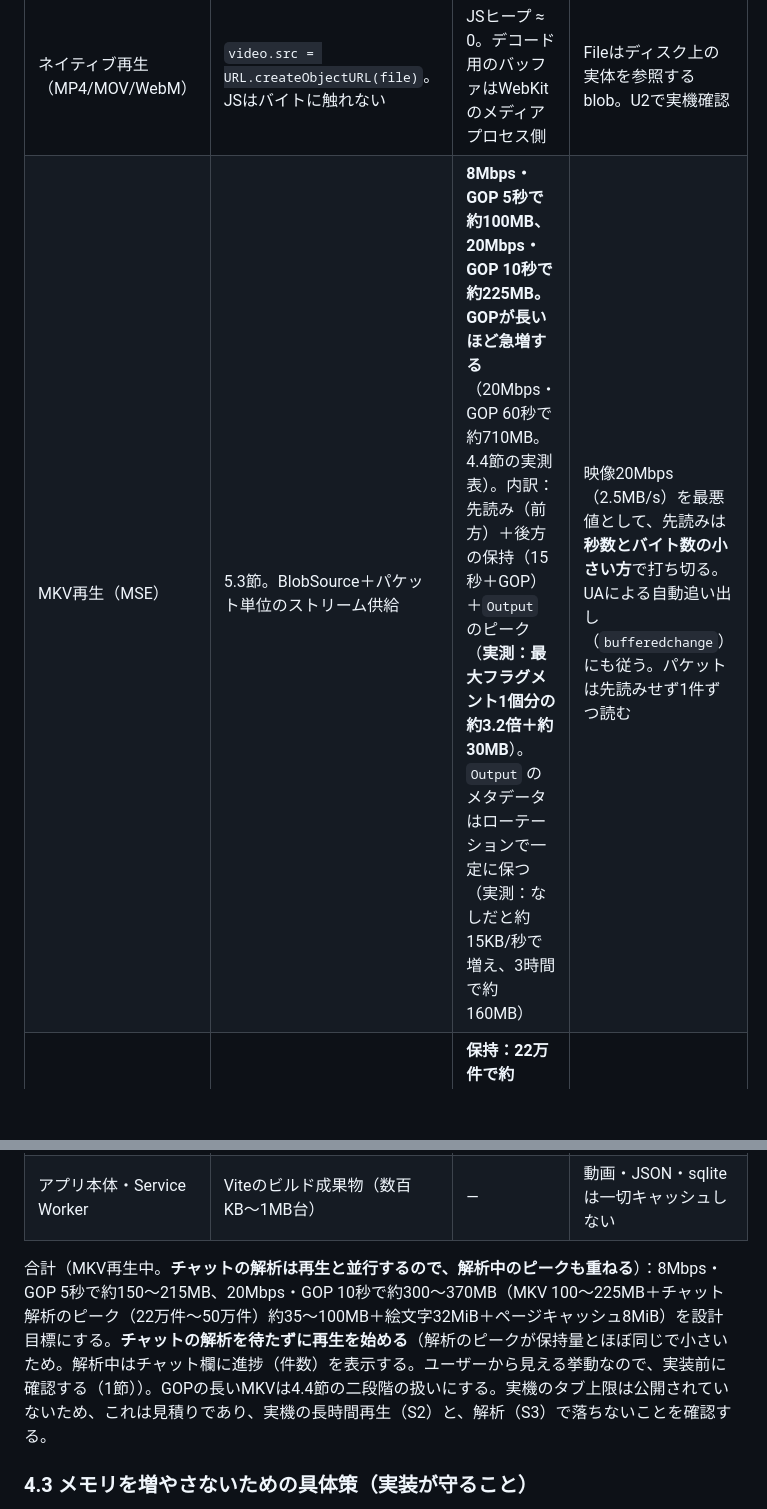
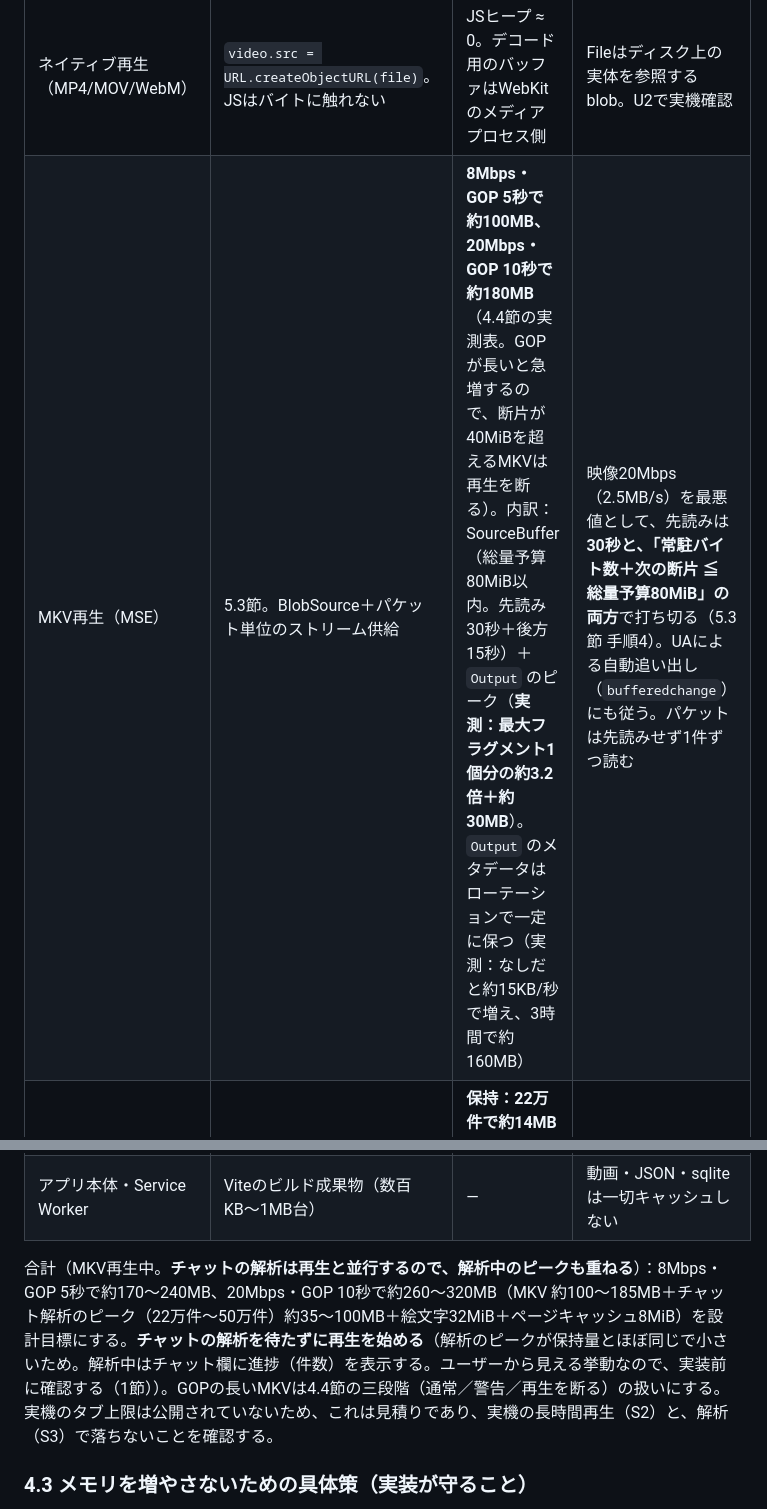
Before and after one commit to 5cd8/vlc-chat-pwa, a Markdown page: design-docs-for-ai/issue1-pwa-chat-replay-player-implementation-plan.md, 2 parts joined by grey strips. Rendered like a GitHub page; blank space fills up the shorter version.

```diff
--- a/design-docs-for-ai/issue1-pwa-chat-replay-player-implementation-plan.md
+++ b/design-docs-for-ai/issue1-pwa-chat-replay-player-implementation-plan.md
@@ -92,13 +92,13 @@ Issueの機能要件1〜7をすべて実装する。非ゴールはIssue記載
 | 対象 | 方式 | 上限の見積り | 根拠・備考 |
 |---|---|---|---|
 | ネイティブ再生（MP4/MOV/WebM） | `video.src = URL.createObjectURL(file)`。JSはバイトに触れない | JSヒープ ≈ 0。デコード用のバッファはWebKitのメディアプロセス側 | Fileはディスク上の実体を参照するblob。U2で実機確認 |
-| MKV再生（MSE） | 5.3節。BlobSource＋パケット単位のストリーム供給 | **8Mbps・GOP 5秒で約100MB、20Mbps・GOP 10秒で約225MB。GOPが長いほど急増する**（20Mbps・GOP 60秒で約710MB。4.4節の実測表）。内訳：先読み（前方）＋後方の保持（15秒＋GOP）＋`Output` のピーク（**実測：最大フラグメント1個分の約3.2倍＋約30MB**）。`Output` のメタデータはローテーションで一定に保つ（実測：なしだと約15KB/秒で増え、3時間で約160MB） | 映像20Mbps（2.5MB/s）を最悪値として、先読みは**秒数とバイト数の小さい方**で打ち切る。UAによる自動追い出し（`bufferedchange`）にも従う。パケットは先読みせず1件ずつ読む |
+| MKV再生（MSE） | 5.3節。BlobSource＋パケット単位のストリーム供給 | **8Mbps・GOP 5秒で約100MB、20Mbps・GOP 10秒で約180MB**（4.4節の実測表。GOPが長いと急増するので、断片が40MiBを超えるMKVは再生を断る）。内訳：SourceBuffer（総量予算80MiB以内。先読み30秒＋後方15秒）＋`Output` のピーク（**実測：最大フラグメント1個分の約3.2倍＋約30MB**）。`Output` のメタデータはローテーションで一定に保つ（実測：なしだと約15KB/秒で増え、3時間で約160MB） | 映像20Mbps（2.5MB/s）を最悪値として、先読みは**30秒と、「常駐バイト数＋次の断片 ≦ 総量予算80MiB」の両方**で打ち切る（5.3節 手順4）。UAによる自動追い出し（`bufferedchange`）にも従う。パケットは先読みせず1件ずつ読む |
 | チャットJSON | Workerでストリーム解析し、圧縮済み配列で保持（5.2節） | **保持：22万件で約14MB（実測）、50万件で約32MB。解析中のピーク：昇順の入力なら保持量とほぼ同じ。昇順でない入力の並べ替え時だけ `records` の2倍（50万件で約64MB）** | 実測（合成した165MB・22万件のTwitch形式。Node・Windows）：`records` 13.3MB（1件あたり約60B）＋時刻0.8MB。`records` はチャンクのまま連結せずに保持する（5.2節）。読み込みは1MiBずつ |
 | チャット表示DOM | 最新200件だけを保持（PC版の `MaxItems = 200` と同じ） | 約200行 | 古い行は削除。シーク時は作り直し |
 | 絵文字 | sqliteは5.4節の独自リーダー。画像は取得したものをオブジェクトURL化してLRUで保持（1000件（PC版の `EmojiImageCache` と同じ）**かつ合計32MiB以内**）、追い出し時に `URL.revokeObjectURL` | リーダーのページキャッシュ ≤ 8MiB（オーバーフロー本体は含めない）。画像 ≤ 1000件かつ ≤ 32MiB | sqliteのファイルサイズに依存しない（M3） |
 | アプリ本体・Service Worker | Viteのビルド成果物（数百KB〜1MB台） | ― | 動画・JSON・sqliteは一切キャッシュしない |
 
-合計（MKV再生中。**チャットの解析は再生と並行するので、解析中のピークも重ねる**）：8Mbps・GOP 5秒で約150〜215MB、20Mbps・GOP 10秒で約300〜370MB（MKV 100〜225MB＋チャット解析のピーク（22万件〜50万件）約35〜100MB＋絵文字32MiB＋ページキャッシュ8MiB）を設計目標にする。**チャットの解析を待たずに再生を始める**（解析のピークが保持量とほぼ同じで小さいため。解析中はチャット欄に進捗（件数）を表示する。ユーザーから見える挙動なので、実装前に確認する（1節））。GOPの長いMKVは4.4節の二段階の扱いにする。実機のタブ上限は公開されていないため、これは見積りであり、実機の長時間再生（S2）と、解析（S3）で落ちないことを確認する。
+合計（MKV再生中。**チャットの解析は再生と並行するので、解析中のピークも重ねる**）：8Mbps・GOP 5秒で約170〜240MB、20Mbps・GOP 10秒で約260〜320MB（MKV 約100〜185MB＋チャット解析のピーク（22万件〜50万件）約35〜100MB＋絵文字32MiB＋ページキャッシュ8MiB）を設計目標にする。**チャットの解析を待たずに再生を始める**（解析のピークが保持量とほぼ同じで小さいため。解析中はチャット欄に進捗（件数）を表示する。ユーザーから見える挙動なので、実装前に確認する（1節））。GOPの長いMKVは4.4節の三段階（通常／警告／再生を断る）の扱いにする。実機のタブ上限は公開されていないため、これは見積りであり、実機の長時間再生（S2）と、解析（S3）で落ちないことを確認する。
 
 ### 4.3 メモリを増やさないための具体策（実装が守ること）
 
```
Also changed, not shown: other parts of design-docs-for-ai/issue1-pwa-chat-replay-player-implementation-plan.md (+12 -12 lines).
